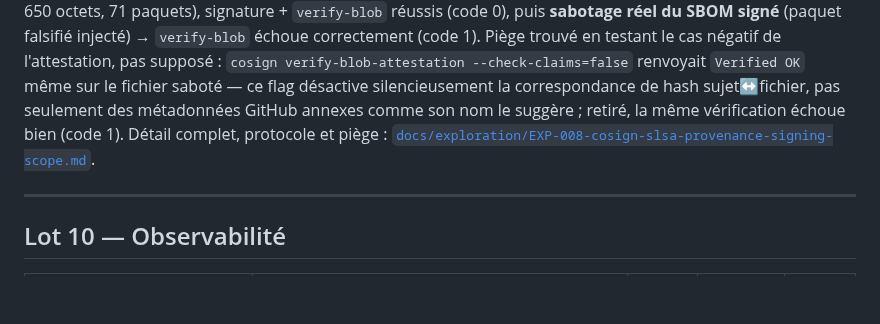
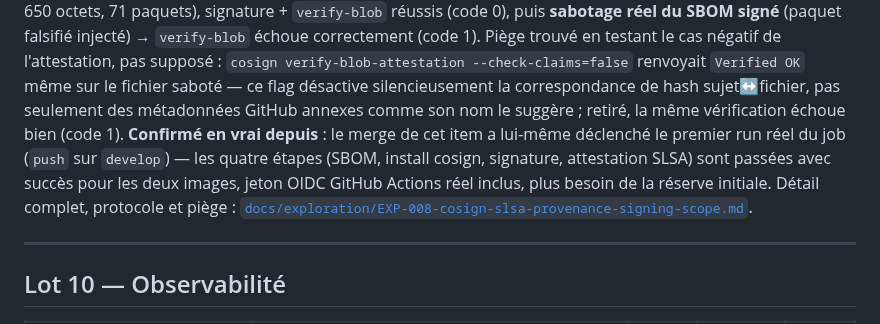
Before and after one commit to Burbanit0/Vote-App, a Markdown page: PLAN_SOLIDITE_TECHNIQUE.md, the part around the change. Rendered like a GitHub page; blank space fills up the shorter version.

```diff
--- a/PLAN_SOLIDITE_TECHNIQUE.md
+++ b/PLAN_SOLIDITE_TECHNIQUE.md
@@ -1419,8 +1419,13 @@ négatif de l'attestation, pas supposé : `cosign verify-blob-attestation
 --check-claims=false` renvoyait `Verified OK` même sur le fichier saboté —
 ce flag désactive silencieusement la correspondance de hash sujet↔fichier,
 pas seulement des métadonnées GitHub annexes comme son nom le suggère ; retiré,
-la même vérification échoue bien (code 1). Détail complet, protocole et
-piège : [`docs/exploration/EXP-008-cosign-slsa-provenance-signing-scope.md`](docs/exploration/EXP-008-cosign-slsa-provenance-signing-scope.md).
+la même vérification échoue bien (code 1). **Confirmé en vrai depuis** : le
+merge de cet item a lui-même déclenché le premier run réel du job
+(`push` sur `develop`) — les quatre étapes (SBOM, install cosign, signature,
+attestation SLSA) sont passées avec succès pour les deux images, jeton OIDC
+GitHub Actions réel inclus, plus besoin de la réserve initiale. Détail
+complet, protocole et piège :
+[`docs/exploration/EXP-008-cosign-slsa-provenance-signing-scope.md`](docs/exploration/EXP-008-cosign-slsa-provenance-signing-scope.md).
 
 ---
 
```
Also changed, not shown: docs/exploration/EXP-008-cosign-slsa-provenance-signing-scope.md (+6 -4 lines).
